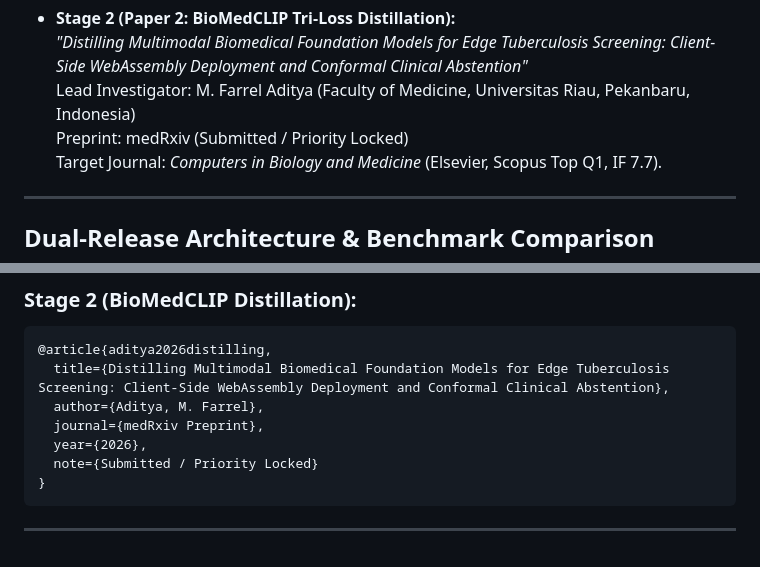
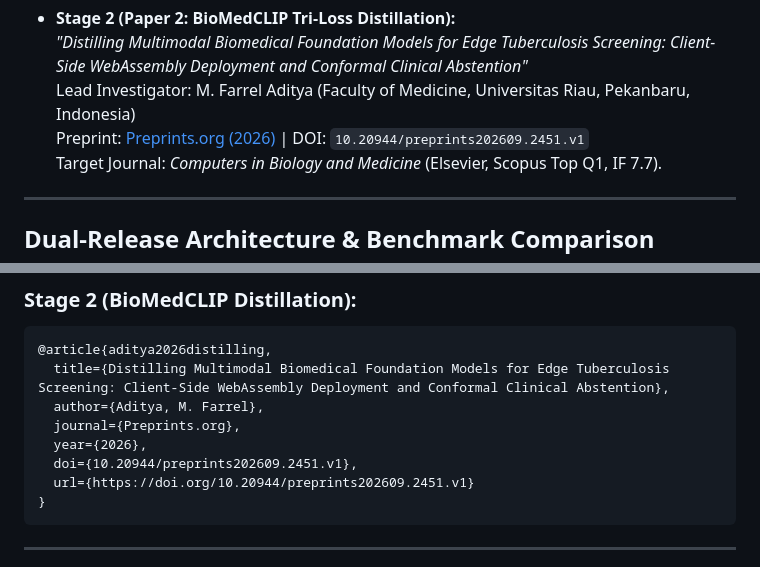
Before and after one commit to SeraKah-1/tb-conformal-triage, a Markdown page: README.md, 2 parts joined by grey strips. Rendered like a GitHub page.

Commit message:
docs: update Paper 2 preprint citation to official Preprints.org DOI

````diff
--- a/README.md
+++ b/README.md
@@ -54,7 +54,7 @@ This repository provides the open-source implementation, serialized model weight
 * **Stage 2 (Paper 2: BioMedCLIP Tri-Loss Distillation):**
   *"Distilling Multimodal Biomedical Foundation Models for Edge Tuberculosis Screening: Client-Side WebAssembly Deployment and Conformal Clinical Abstention"*
   Lead Investigator: M. Farrel Aditya (Faculty of Medicine, Universitas Riau, Pekanbaru, Indonesia)
-  Preprint: medRxiv (Submitted / Priority Locked)
+  Preprint: [Preprints.org (2026)](https://doi.org/10.20944/preprints202609.2451.v1) | DOI: `10.20944/preprints202609.2451.v1`
   Target Journal: *Computers in Biology and Medicine* (Elsevier, Scopus Top Q1, IF 7.7).
 
 ---
@@ -209,9 +209,10 @@ If you utilize this safety architecture, the BioMedCLIP distillation framework,
 @article{aditya2026distilling,
   title={Distilling Multimodal Biomedical Foundation Models for Edge Tuberculosis Screening: Client-Side WebAssembly Deployment and Conformal Clinical Abstention},
   author={Aditya, M. Farrel},
-  journal={medRxiv Preprint},
+  journal={Preprints.org},
   year={2026},
-  note={Submitted / Priority Locked}
+  doi={10.20944/preprints202609.2451.v1},
+  url={https://doi.org/10.20944/preprints202609.2451.v1}
 }
 ```
 
````
Also changed, not shown: other parts of README.md (+1 -1 lines).
